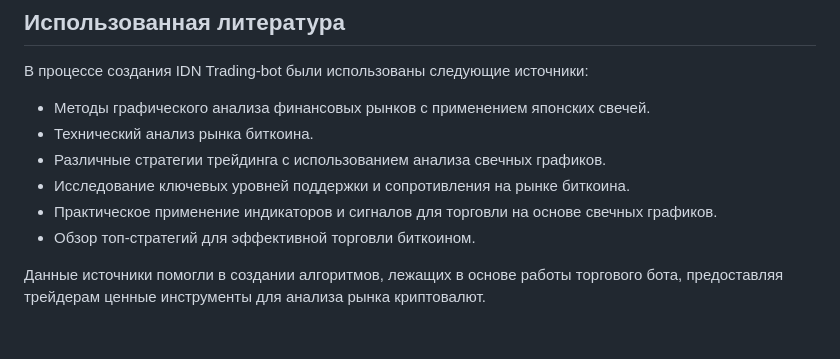
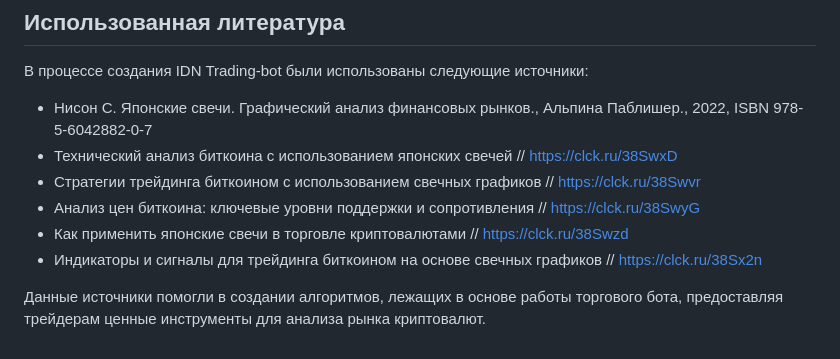
Before and after one commit to l-m-n-d-k/Trading-bot, a Markdown page: README.md, the part around the change. GitHub-like rendering.

```diff
--- a/README.md
+++ b/README.md
@@ -22,11 +22,12 @@ IDN Trading-bot анализирует рыночные данные для пр
 
 ## Использованная литература
 В процессе создания IDN Trading-bot были использованы следующие источники:
-- Методы графического анализа финансовых рынков с применением японских свечей.
-- Технический анализ рынка биткоина.
-- Различные стратегии трейдинга с использованием анализа свечных графиков.
-- Исследование ключевых уровней поддержки и сопротивления на рынке биткоина.
-- Практическое применение индикаторов и сигналов для торговли на основе свечных графиков.
-- Обзор топ-стратегий для эффективной торговли биткоином.
+- Нисон С. Японские свечи. Графический анализ финансовых рынков., Альпина Паблишер., 2022, ISBN 978-5-6042882-0-7
+- Технический анализ биткоина с использованием японских свечей // https://clck.ru/38SwxD
+- Стратегии трейдинга биткоином с использованием свечных графиков // https://clck.ru/38Swvr
+- Анализ цен биткоина: ключевые уровни поддержки и сопротивления // https://clck.ru/38SwyG
+- Как применить японские свечи в торговле криптовалютами // https://clck.ru/38Swzd
+- Индикаторы и сигналы для трейдинга биткоином на основе свечных графиков // https://clck.ru/38Sx2n
+
 
 Данные источники помогли в создании алгоритмов, лежащих в основе работы торгового бота, предоставляя трейдерам ценные инструменты для анализа рынка криптовалют.
```
